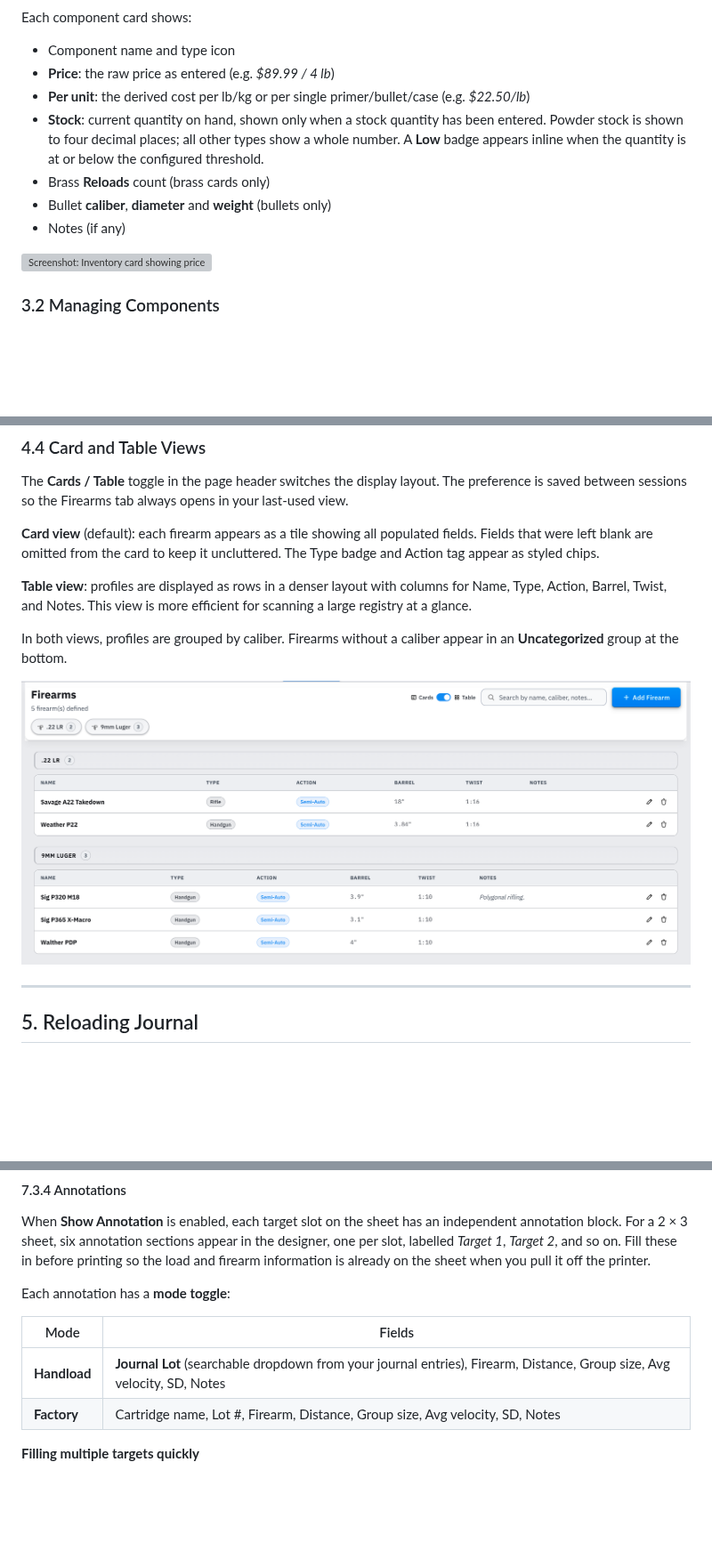
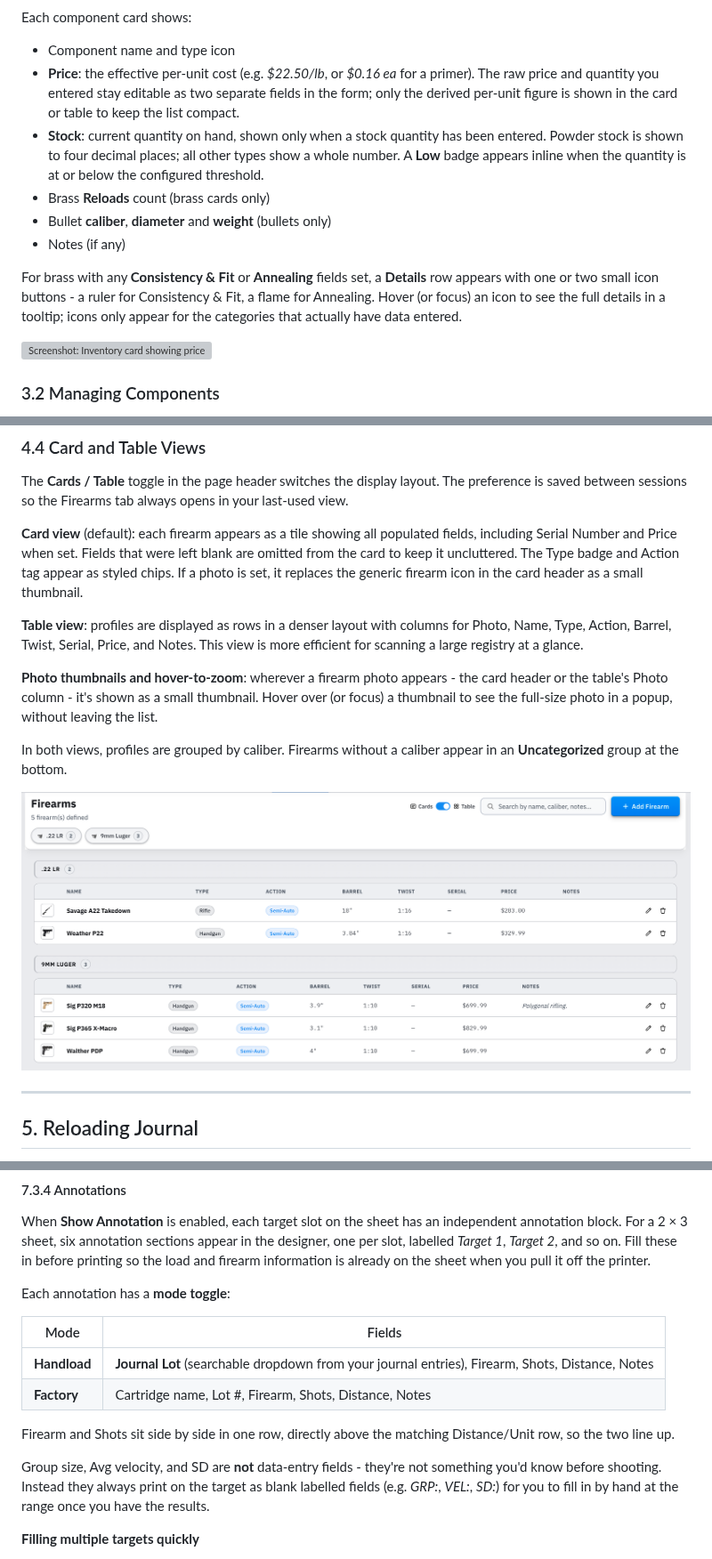
Before and after one commit to fmalpartida/reloading-cost-calculator, a Markdown page: README.md, 3 parts joined by grey strips. Shown at 89% size. Rendered like a GitHub page; pictures changed too: images/firearms-table-view.png; blank space fills up the shorter version; grey boxes are pictures that could not be loaded.

```diff
--- a/README.md
+++ b/README.md
@@ -450,12 +462,13 @@ Click **Save** to add the component. The card appears immediately in its group.
 
 Each component card shows:
 - Component name and type icon
-- **Price**: the raw price as entered (e.g. *$89.99 / 4 lb*)
-- **Per unit**: the derived cost per lb/kg or per single primer/bullet/case (e.g. *$22.50/lb*)
+- **Price**: the effective per-unit cost (e.g. *$22.50/lb*, or *$0.16 ea* for a primer). The raw price and quantity you entered stay editable as two separate fields in the form; only the derived per-unit figure is shown in the card or table to keep the list compact.
 - **Stock**: current quantity on hand, shown only when a stock quantity has been entered. Powder stock is shown to four decimal places; all other types show a whole number. A **Low** badge appears inline when the quantity is at or below the configured threshold.
 - Brass **Reloads** count (brass cards only)
 - Bullet **caliber**, **diameter** and **weight** (bullets only)
 - Notes (if any)
+
+For brass with any **Consistency & Fit** or **Annealing** fields set, a **Details** row appears with one or two small icon buttons - a ruler for Consistency & Fit, a flame for Annealing. Hover (or focus) an icon to see the full details in a tooltip; icons only appear for the categories that actually have data entered.
 
 ![Screenshot: Inventory card showing price and per-unit fields](./images/inventory-card.png)
 
@@ -549,9 +567,11 @@ Clearing the search box resets the list to all profiles (subject to any active c
 
 The **Cards / Table** toggle in the page header switches the display layout. The preference is saved between sessions so the Firearms tab always opens in your last-used view.
 
-**Card view** (default): each firearm appears as a tile showing all populated fields. Fields that were left blank are omitted from the card to keep it uncluttered. The Type badge and Action tag appear as styled chips.
+**Card view** (default): each firearm appears as a tile showing all populated fields, including Serial Number and Price when set. Fields that were left blank are omitted from the card to keep it uncluttered. The Type badge and Action tag appear as styled chips. If a photo is set, it replaces the generic firearm icon in the card header as a small thumbnail.
 
-**Table view**: profiles are displayed as rows in a denser layout with columns for Name, Type, Action, Barrel, Twist, and Notes. This view is more efficient for scanning a large registry at a glance.
+**Table view**: profiles are displayed as rows in a denser layout with columns for Photo, Name, Type, Action, Barrel, Twist, Serial, Price, and Notes. This view is more efficient for scanning a large registry at a glance.
+
+**Photo thumbnails and hover-to-zoom**: wherever a firearm photo appears - the card header or the table's Photo column - it's shown as a small thumbnail. Hover over (or focus) a thumbnail to see the full-size photo in a popup, without leaving the list.
 
 In both views, profiles are grouped by caliber. Firearms without a caliber appear in an **Uncategorized** group at the bottom.
 
@@ -1117,8 +1137,12 @@ Each annotation has a **mode toggle**:
 
 | Mode | Fields |
 |------|--------|
-| **Handload** | **Journal Lot** (searchable dropdown from your journal entries), Firearm, Distance, Group size, Avg velocity, SD, Notes |
-| **Factory** | Cartridge name, Lot #, Firearm, Distance, Group size, Avg velocity, SD, Notes |
+| **Handload** | **Journal Lot** (searchable dropdown from your journal entries), Firearm, Shots, Distance, Notes |
+| **Factory** | Cartridge name, Lot #, Firearm, Shots, Distance, Notes |
+
+Firearm and Shots sit side by side in one row, directly above the matching Distance/Unit row, so the two line up.
+
+Group size, Avg velocity, and SD are **not** data-entry fields - they're not something you'd know before shooting. Instead they always print on the target as blank labelled fields (e.g. *GRP:*, *VEL:*, *SD:*) for you to fill in by hand at the range once you have the results.
 
 **Filling multiple targets quickly**
 
```
Also changed, not shown: other parts of README.md (+23 -6 lines), images/firearm-form-dialog.png, images/firearms-overview.png.
